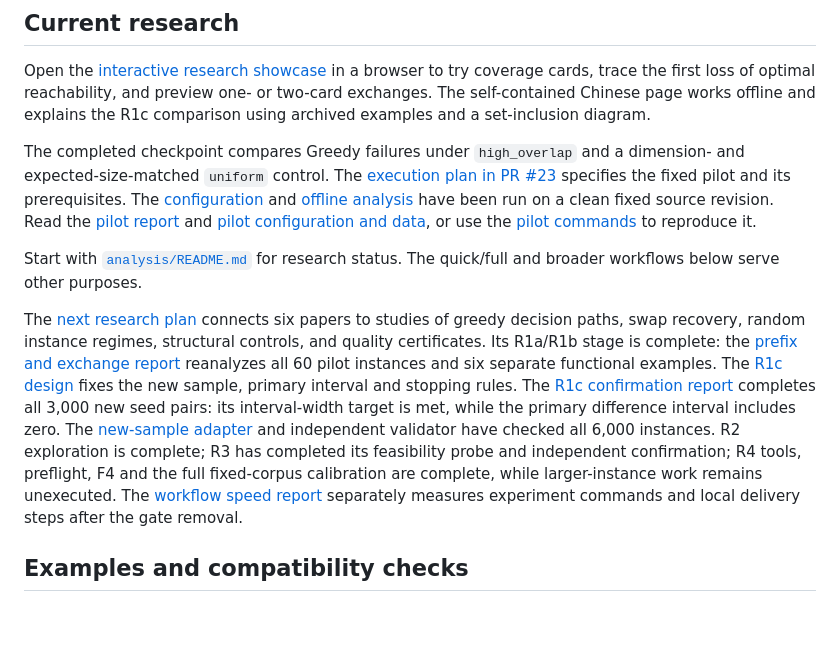
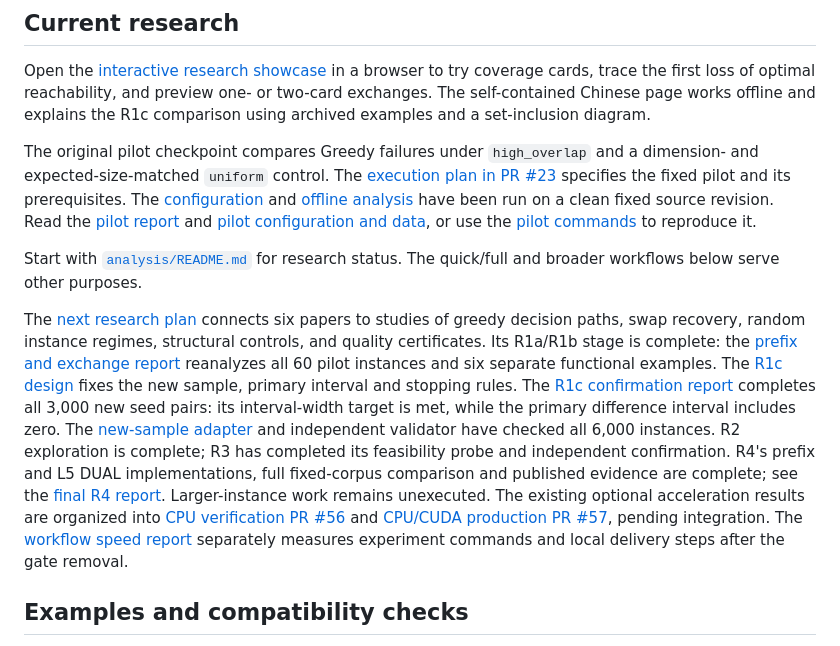
Before and after one commit to Mikoto-19909/greedy-failure-structures, a Markdown page: docs/README.md, the part around the change. Drawn GitHub-style; blank space fills up the shorter version.

Commit message:
Refresh completed R4 status and pending acceleration deliveries

```diff
--- a/docs/README.md
+++ b/docs/README.md
@@ -10,7 +10,7 @@ to try coverage cards, trace the first loss of optimal reachability, and preview
 one- or two-card exchanges. The self-contained Chinese page works offline and
 explains the R1c comparison using archived examples and a set-inclusion diagram.
 
-The completed checkpoint compares Greedy failures under `high_overlap` and a
+The original pilot checkpoint compares Greedy failures under `high_overlap` and a
 dimension- and expected-size-matched `uniform` control. The
 [execution plan in PR #23](https://github.com/Mikoto-19909/greedy-failure-structures/pull/23)
 specifies the fixed pilot and its prerequisites. The
@@ -33,8 +33,12 @@ primary interval and stopping rules. The [R1c confirmation report](../analysis/r
 completes all 3,000 new seed pairs: its interval-width target is met, while the
 primary difference interval includes zero. The [new-sample adapter](../analysis/r1c_confirmation_usage.md)
 and independent validator have checked all 6,000 instances. R2 exploration is complete;
-R3 has completed its feasibility probe and independent confirmation; R4 tools, preflight, F4
-and the full fixed-corpus calibration are complete, while larger-instance work remains unexecuted. The
+R3 has completed its feasibility probe and independent confirmation. R4's prefix and
+L5 DUAL implementations, full fixed-corpus comparison and published evidence are complete;
+see the [final R4 report](../analysis/r4_final_research_report.zh-CN.md). Larger-instance work remains unexecuted.
+The existing optional acceleration results are organized into
+[CPU verification PR #56](https://github.com/Mikoto-19909/greedy-failure-structures/pull/56) and
+[CPU/CUDA production PR #57](https://github.com/Mikoto-19909/greedy-failure-structures/pull/57), pending integration. The
 [workflow speed report](../analysis/gate_speed_comparison_report.md) separately
 measures experiment commands and local delivery steps after the gate removal.
 
```
Also changed, not shown: docs/greedy_failure_research_plan.zh-CN.md (+8 -4 lines), docs/r4_remaining_work_plan.zh-CN.md (+2 -2 lines).
